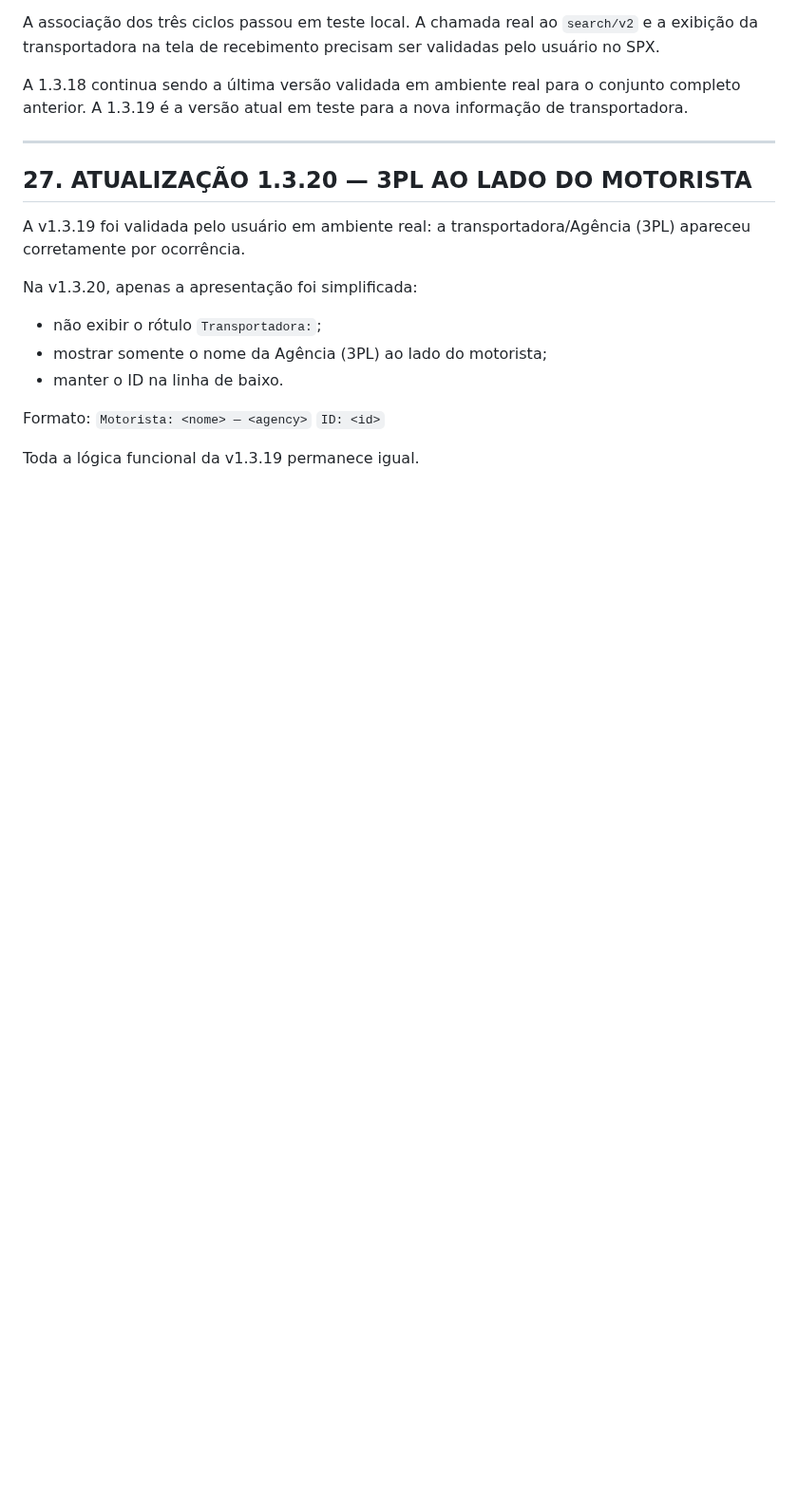
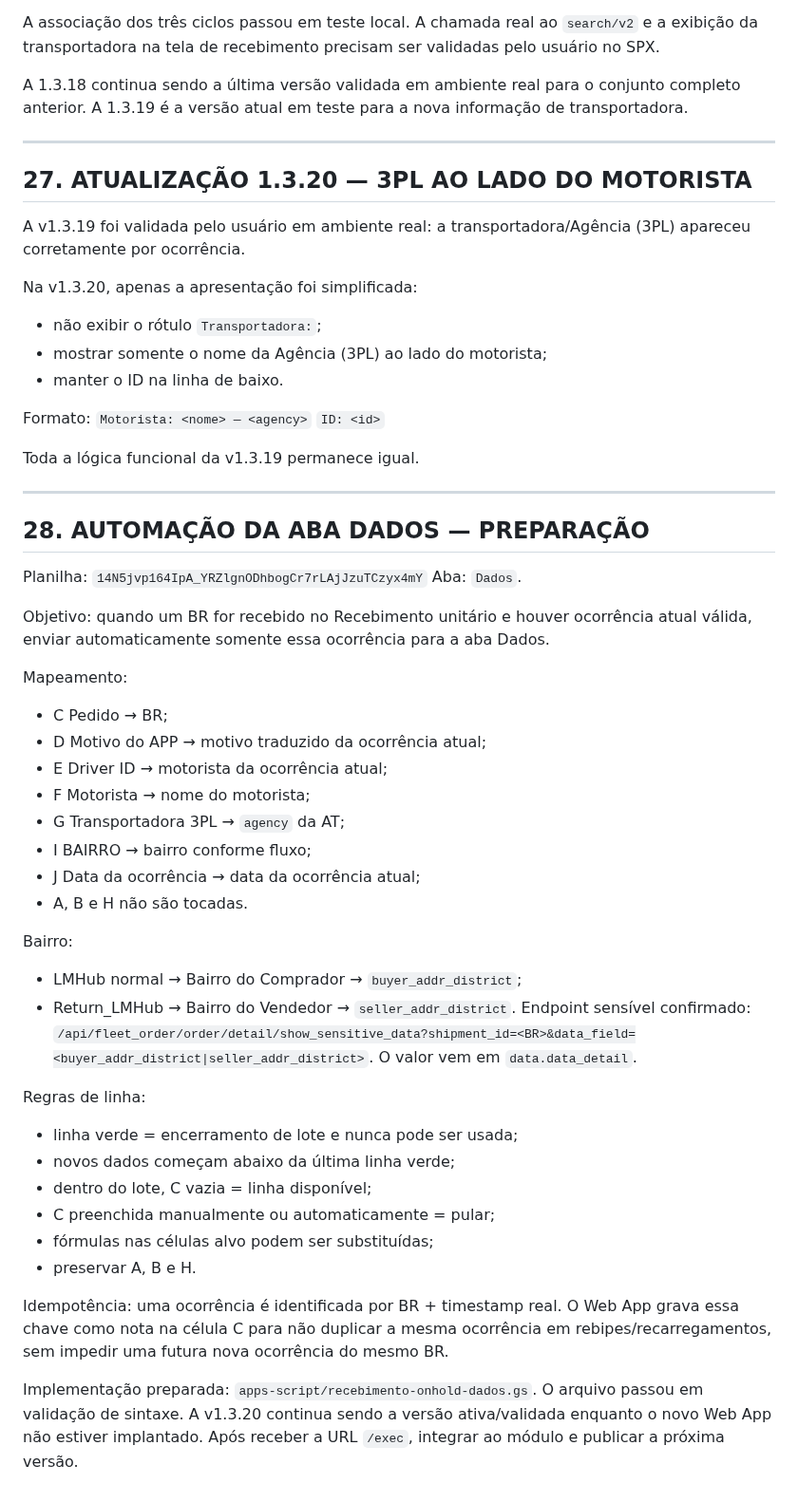
Before and after one commit to RAlDE/spx-dv, a Markdown page: PROJECT_MASTER_CONTEXT.md, the part around the change. Shown at 95% size. Rendered like a GitHub page; blank space fills up the shorter version.

Commit message:
Registra preparação da automação da aba Dados

```diff
--- a/PROJECT_MASTER_CONTEXT.md
+++ b/PROJECT_MASTER_CONTEXT.md
@@ -725,3 +725,48 @@ Formato:
 `ID: <id>`
 
 Toda a lógica funcional da v1.3.19 permanece igual.
+
+
+---
+
+## 28. AUTOMAÇÃO DA ABA DADOS — PREPARAÇÃO
+
+Planilha:
+`14N5jvp164IpA_YRZlgnODhbogCr7rLAjJzuTCzyx4mY`
+Aba: `Dados`.
+
+Objetivo:
+quando um BR for recebido no Recebimento unitário e houver ocorrência atual válida, enviar automaticamente somente essa ocorrência para a aba Dados.
+
+Mapeamento:
+- C Pedido → BR;
+- D Motivo do APP → motivo traduzido da ocorrência atual;
+- E Driver ID → motorista da ocorrência atual;
+- F Motorista → nome do motorista;
+- G Transportadora 3PL → `agency` da AT;
+- I BAIRRO → bairro conforme fluxo;
+- J Data da ocorrência → data da ocorrência atual;
+- A, B e H não são tocadas.
+
+Bairro:
+- LMHub normal → Bairro do Comprador → `buyer_addr_district`;
+- Return_LMHub → Bairro do Vendedor → `seller_addr_district`.
+Endpoint sensível confirmado:
+`/api/fleet_order/order/detail/show_sensitive_data?shipment_id=<BR>&data_field=<buyer_addr_district|seller_addr_district>`.
+O valor vem em `data.data_detail`.
+
+Regras de linha:
+- linha verde = encerramento de lote e nunca pode ser usada;
+- novos dados começam abaixo da última linha verde;
+- dentro do lote, C vazia = linha disponível;
+- C preenchida manualmente ou automaticamente = pular;
+- fórmulas nas células alvo podem ser substituídas;
+- preservar A, B e H.
+
+Idempotência:
+uma ocorrência é identificada por BR + timestamp real. O Web App grava essa chave como nota na célula C para não duplicar a mesma ocorrência em rebipes/recarregamentos, sem impedir uma futura nova ocorrência do mesmo BR.
+
+Implementação preparada:
+`apps-script/recebimento-onhold-dados.gs`.
+O arquivo passou em validação de sintaxe.
+A v1.3.20 continua sendo a versão ativa/validada enquanto o novo Web App não estiver implantado. Após receber a URL `/exec`, integrar ao módulo e publicar a próxima versão.
```
